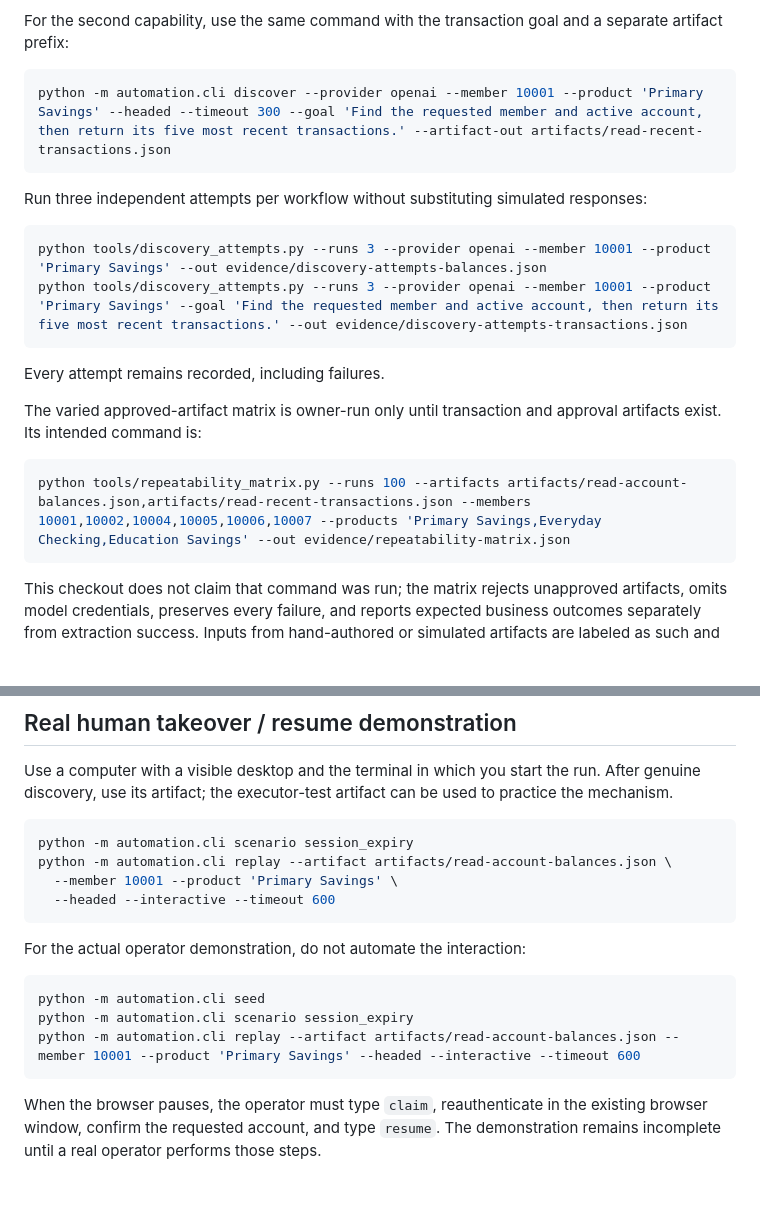
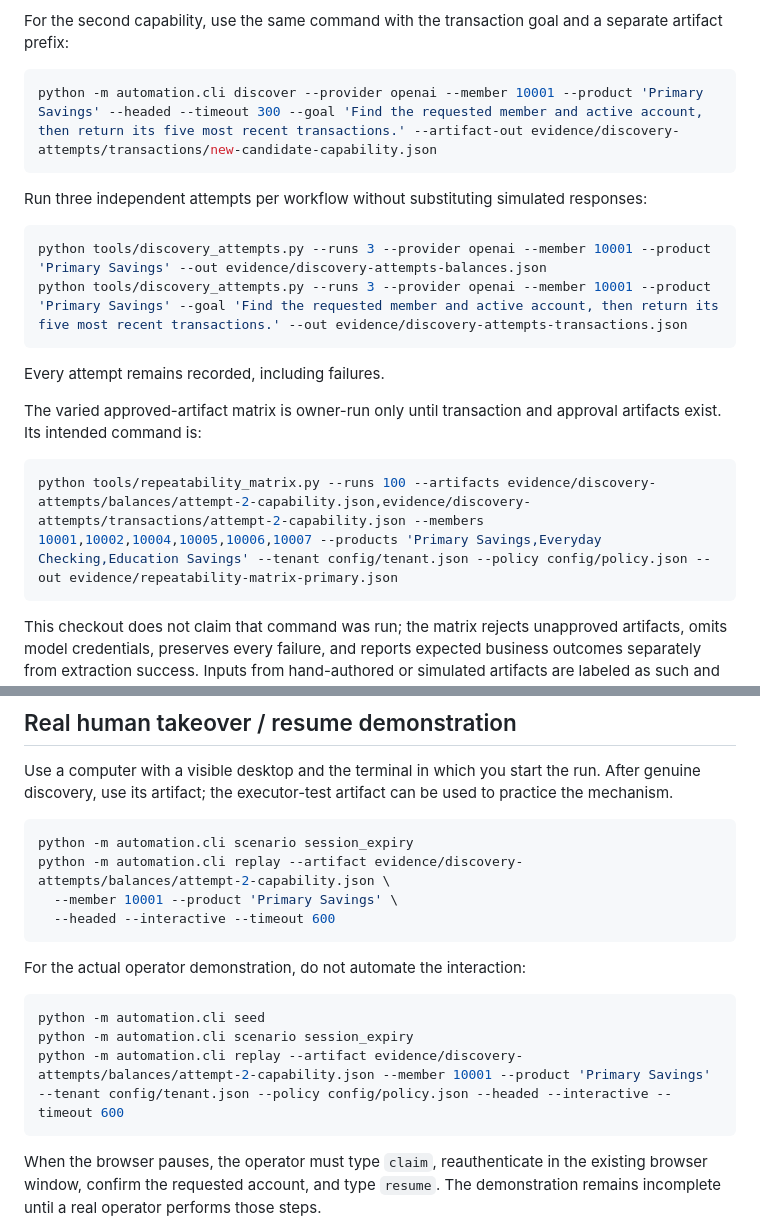
Before and after one commit to jsurya24082000/computer-use-banking-automation, a Markdown page: README.md, 2 parts joined by grey strips. Drawn GitHub-style; blank space fills up the shorter version.

````diff
--- a/README.md
+++ b/README.md
@@ -126,7 +135,7 @@ For the second capability, use the same command with the transaction goal and a
 separate artifact prefix:
 
 ```powershell
-python -m automation.cli discover --provider openai --member 10001 --product 'Primary Savings' --headed --timeout 300 --goal 'Find the requested member and active account, then return its five most recent transactions.' --artifact-out artifacts/read-recent-transactions.json
+python -m automation.cli discover --provider openai --member 10001 --product 'Primary Savings' --headed --timeout 300 --goal 'Find the requested member and active account, then return its five most recent transactions.' --artifact-out evidence/discovery-attempts/transactions/new-candidate-capability.json
 ```
 
 Run three independent attempts per workflow without substituting simulated
@@ -143,7 +152,7 @@ The varied approved-artifact matrix is owner-run only until transaction and
 approval artifacts exist. Its intended command is:
 
 ```powershell
-python tools/repeatability_matrix.py --runs 100 --artifacts artifacts/read-account-balances.json,artifacts/read-recent-transactions.json --members 10001,10002,10004,10005,10006,10007 --products 'Primary Savings,Everyday Checking,Education Savings' --out evidence/repeatability-matrix.json
+python tools/repeatability_matrix.py --runs 100 --artifacts evidence/discovery-attempts/balances/attempt-2-capability.json,evidence/discovery-attempts/transactions/attempt-2-capability.json --members 10001,10002,10004,10005,10006,10007 --products 'Primary Savings,Everyday Checking,Education Savings' --tenant config/tenant.json --policy config/policy.json --out evidence/repeatability-matrix-primary.json
 ```
 
 This checkout does not claim that command was run; the matrix rejects
@@ -301,7 +310,7 @@ Use a computer with a visible desktop and the terminal in which you start the ru
 
 ```bash
 python -m automation.cli scenario session_expiry
-python -m automation.cli replay --artifact artifacts/read-account-balances.json \
+python -m automation.cli replay --artifact evidence/discovery-attempts/balances/attempt-2-capability.json \
   --member 10001 --product 'Primary Savings' \
   --headed --interactive --timeout 600
 ```
@@ -311,7 +320,7 @@ For the actual operator demonstration, do not automate the interaction:
 ```powershell
 python -m automation.cli seed
 python -m automation.cli scenario session_expiry
-python -m automation.cli replay --artifact artifacts/read-account-balances.json --member 10001 --product 'Primary Savings' --headed --interactive --timeout 600
+python -m automation.cli replay --artifact evidence/discovery-attempts/balances/attempt-2-capability.json --member 10001 --product 'Primary Savings' --tenant config/tenant.json --policy config/policy.json --headed --interactive --timeout 600
 ```
 
 When the browser pauses, the operator must type `claim`, reauthenticate in the
````
Also changed, not shown: other parts of README.md (+18 -9 lines).
